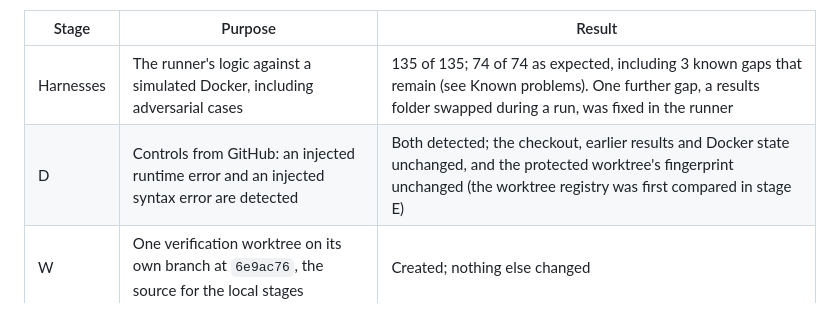
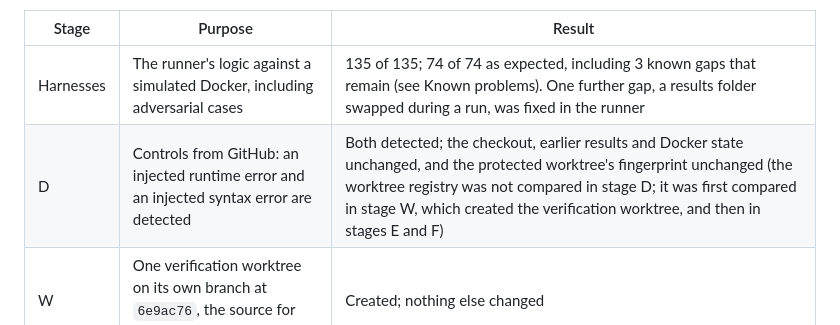
Before and after one commit to seunajetomobi/stockholm-life, a Markdown page: .agent/reports/2026-11-07-local-qualification.md, the part around the change. Drawn GitHub-style.

Commit message:
docs: correct worktree registry comparison chronology
Stage D did not compare the worktree registry. Stage W compared it
before and after creating the verification worktree, and stages E and F
compared it again. The previous commit's message said it was compared
only in E and F; this commit corrects the report accordingly.

Co-Authored-By: Claude Opus 5.5 <noreply@anthropic.com>

```diff
--- a/.agent/reports/2026-11-07-local-qualification.md
+++ b/.agent/reports/2026-11-07-local-qualification.md
@@ -16,7 +16,7 @@ The qualification went in stages, each approved separately. Defects found on the
 | Stage | Purpose | Result |
 | --- | --- | --- |
 | Harnesses | The runner's logic against a simulated Docker, including adversarial cases | 135 of 135; 74 of 74 as expected, including 3 known gaps that remain (see Known problems). One further gap, a results folder swapped during a run, was fixed in the runner |
-| D | Controls from GitHub: an injected runtime error and an injected syntax error are detected | Both detected; the checkout, earlier results and Docker state unchanged, and the protected worktree's fingerprint unchanged (the worktree registry was first compared in stage E) |
+| D | Controls from GitHub: an injected runtime error and an injected syntax error are detected | Both detected; the checkout, earlier results and Docker state unchanged, and the protected worktree's fingerprint unchanged (the worktree registry was not compared in stage D; it was first compared in stage W, which created the verification worktree, and then in stages E and F) |
 | W | One verification worktree on its own branch at `6e9ac76`, the source for the local stages | Created; nothing else changed |
 | E | The same controls, cloning from that local worktree | Both detected; integrity check passed with no findings |
 | F | The full suite, cloning from that local worktree | Passed (below); integrity check passed with no findings |
```
